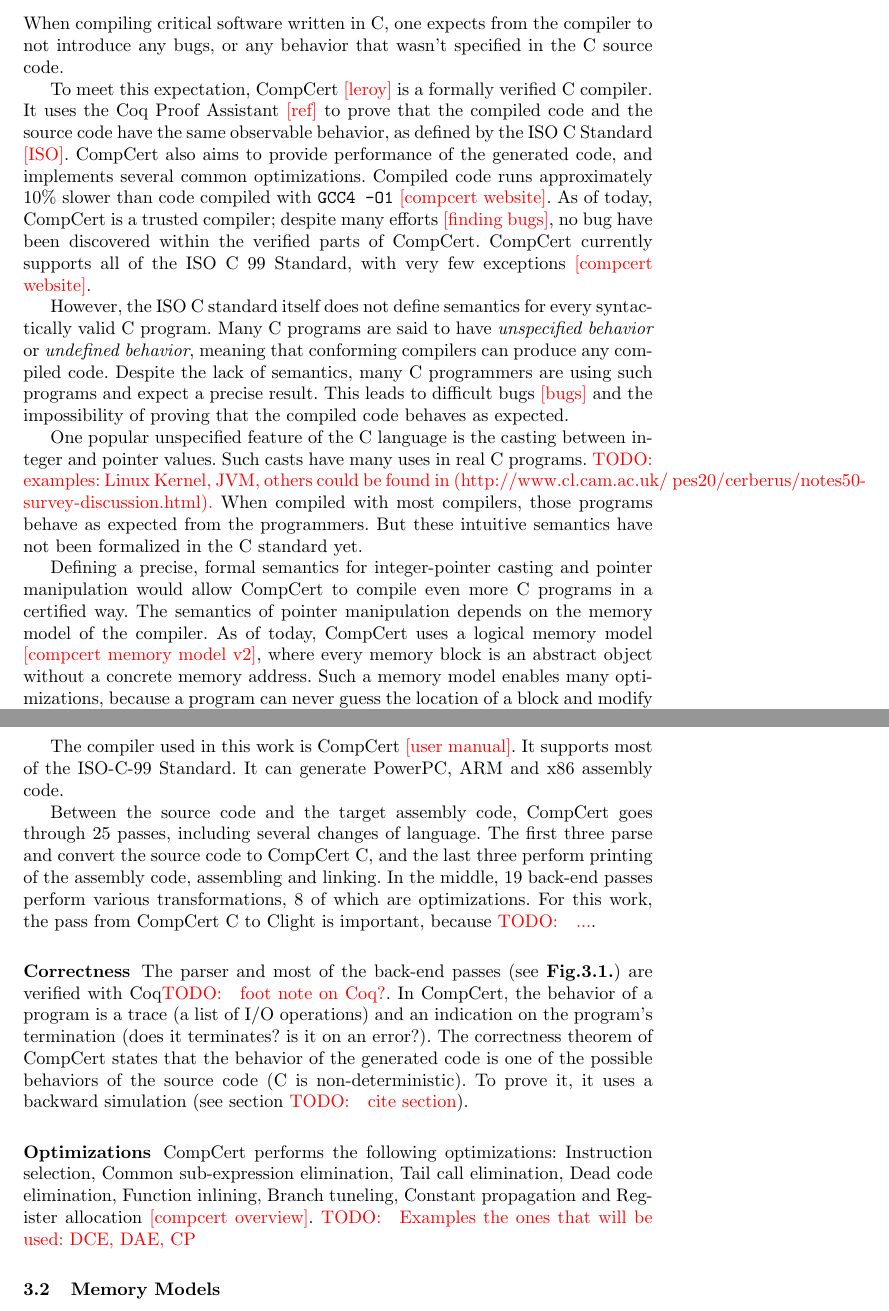
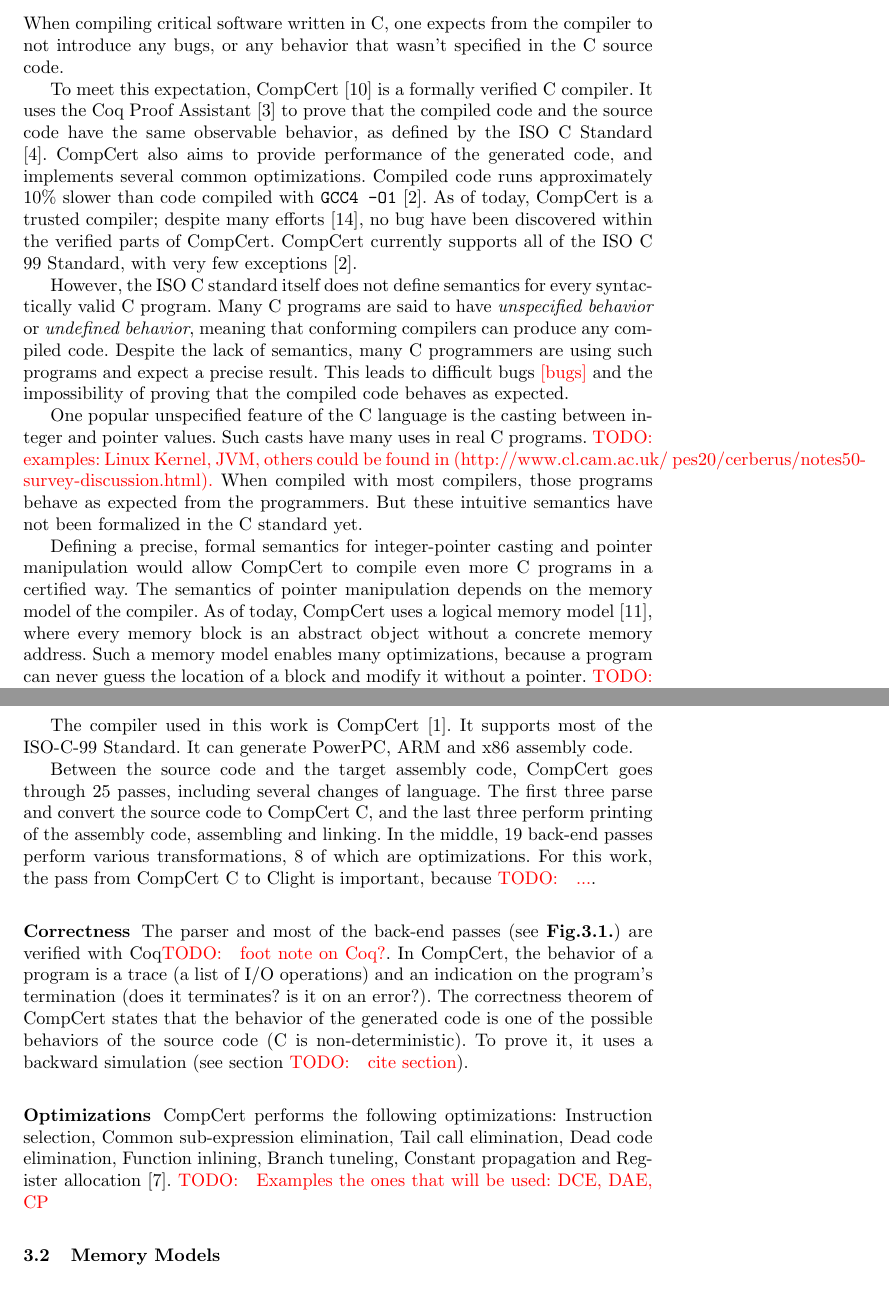
Before and after one commit to Aurele-Barriere/intptr_cast, a LaTeX thesis (report/report.tex, which reads report/introduction.tex, report/preliminaries.tex): two parts of pages 2 and 4 of 7, joined at a grey line, cut so that both start at the same text. Compiled offline with pdfLaTeX.

Commit message:
references

```diff
--- a/report/introduction.tex
+++ b/report/introduction.tex
@@ -1,10 +1,10 @@
 When compiling critical software written in C, one expects from the compiler to not introduce any bugs, or any behavior that wasn't specified in the C source code.
 
 % compcert and coq
-To meet this expectation, CompCert \addref{leroy} is a formally verified C compiler.
-It uses the Coq Proof Assistant \addref{ref} to prove that the compiled code and the source code have the same observable behavior, as defined by the ISO C Standard \addref{ISO}. CompCert also aims to provide performance of the generated code, and implements several common optimizations. Compiled code runs approximately 10\% slower than code compiled with \texttt{GCC4 -O1} \addref{compcert website}.
-As of today, CompCert is a trusted compiler; despite many efforts \addref{finding bugs}, no bug have been discovered within the verified parts of CompCert.
-CompCert currently supports all of the ISO C 99 Standard, with very few exceptions \addref{compcert website}.
+To meet this expectation, CompCert \cite{DBLP:journals/cacm/Leroy09} is a formally verified C compiler.
+It uses the Coq Proof Assistant \cite{coq} to prove that the compiled code and the source code have the same observable behavior, as defined by the ISO C Standard \cite{iso}. CompCert also aims to provide performance of the generated code, and implements several common optimizations. Compiled code runs approximately 10\% slower than code compiled with \texttt{GCC4 -O1} \cite{compcertwebsite}.
+As of today, CompCert is a trusted compiler; despite many efforts \cite{DBLP:conf/pldi/YangCER11}, no bug have been discovered within the verified parts of CompCert.
+CompCert currently supports all of the ISO C 99 Standard, with very few exceptions \cite{compcertwebsite}.
 
 % iso c and semantics
 However, the ISO C standard itself does not define semantics for every syntactically valid C program.
@@ -20,6 +20,6 @@ When compiled with most compilers, those programs behave as expected from the pr
 % motivation of the Kanget al. paper
 Defining a precise, formal semantics for integer-pointer casting and pointer manipulation would allow CompCert to compile even more C programs in a certified way.
 The semantics of pointer manipulation depends on the memory model of the compiler.
-As of today, CompCert uses a logical memory model \addref{compcert memory model v2}, where every memory block is an abstract object without a concrete memory address. Such a memory model enables many optimizations, because a program can never guess the location of a block and modify it without a pointer. \todo{example}.
+As of today, CompCert uses a logical memory model \cite{leroy:hal-00703441}, where every memory block is an abstract object without a concrete memory address. Such a memory model enables many optimizations, because a program can never guess the location of a block and modify it without a pointer. \todo{example}.
 However, integer-pointer casting isn't possible.
 Other works have investigated using a concrete memory model, to reflect the state of a real machine's memory \addref{ref}. But then, most optimizations cannot be done anymore without changing the behavior of the program \todo{either go back to the example or reference a later section}.
--- a/report/preliminaries.tex
+++ b/report/preliminaries.tex
@@ -7,7 +7,7 @@
 \end{figure}
 \end{center}
 
-The compiler used in this work is CompCert \addref{user manual}.
+The compiler used in this work is CompCert \cite{compcertmanual}.
 It supports most of the ISO-C-99 Standard.
 It can generate PowerPC, ARM and x86 assembly code.
 
@@ -23,7 +23,7 @@ The correctness theorem of CompCert states that the behavior of the generated co
 
 \subsubsection{Optimizations}
 CompCert performs the following optimizations:
-Instruction selection, Common sub-expression elimination, Tail call elimination, Dead code elimination, Function inlining, Branch tuneling, Constant propagation and Register allocation \addref{compcert overview}.
+Instruction selection, Common sub-expression elimination, Tail call elimination, Dead code elimination, Function inlining, Branch tuneling, Constant propagation and Register allocation \cite{compcertoverview}.
 \todo{Examples the ones that will be used: DCE, DAE, CP}
 
 
```
Also changed, not shown: bib/intptrcast.bib (+27 -0 lines), report/introduction.tex (2 more changed lines), report/preliminaries.tex (6 more changed lines).
